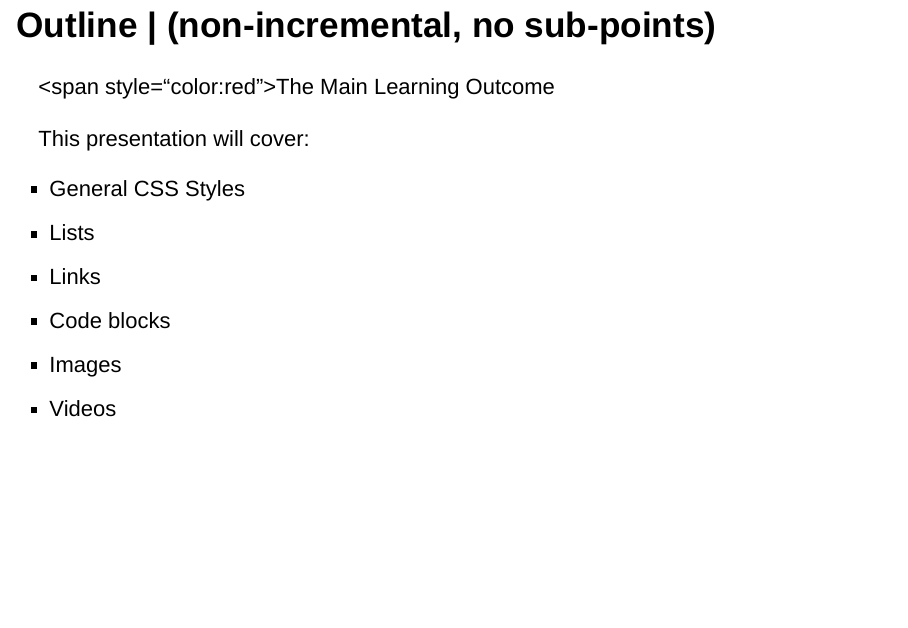
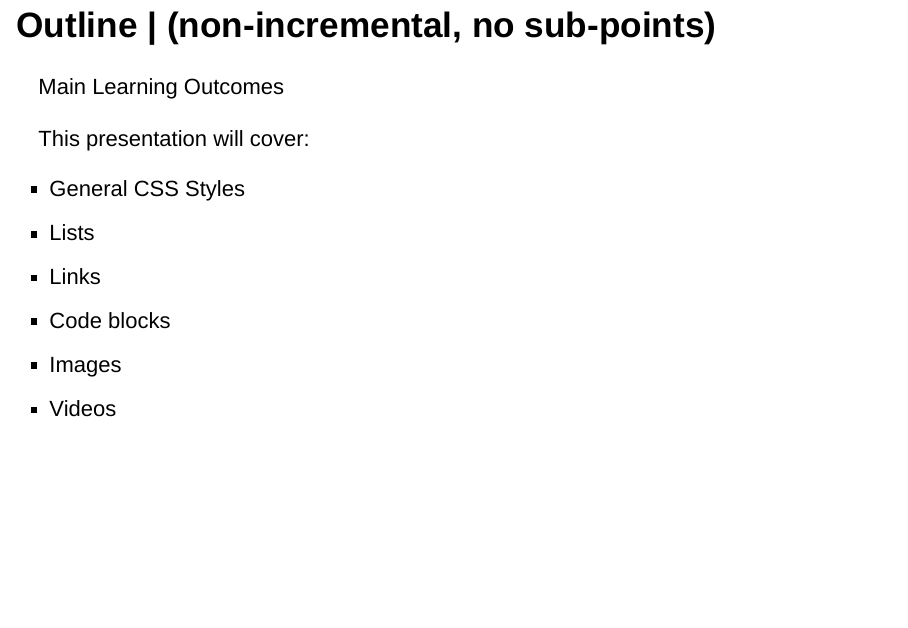
Before and after one commit to samanthalclarke/USYD-Stats-Teaching-Template, an R Markdown document (ioslides_template.rmd): page 3 of 26. Rendered offline with R 4.5, knitr and Pandoc, with nearby package versions; drawn as Slidy slides in place of the format the file asks for.

Commit message:
thinking box styling

````diff
--- a/ioslides_style.css
+++ b/ioslides_style.css
@@ -47,14 +46,13 @@ They seem to work if either is there, don't seem to need both.
   background-color:white !important;
 }
 
-
 /* Dark Slides */
 
 /* ????? These lines set the dark slides background colour & font colour */
-.dark {
+slides > slide.dark {
   background-color:rgb(18, 65, 108) !important;
 }
-.dark hgroup h1, h2 {
+slides > slide.dark hgroup h1, h2 {
   color: white;
 }
 
@@ -105,6 +103,19 @@ list-style-type: round;
   color: red;
 }
 
+/* Line Styles */
+
+.line{
+  font-size: 1.1em;
+  font-weight: bold;
+  color: red;
+  margin: 0 2px;
+  padding: 0 5px;
+  white-space: nowrap;
+  border: 1px solid #eaeaea;
+  background-color: #f8f8f8;
+  border-radius: 3px;
+}
 
 /* In-line Code Style */
 
@@ -151,9 +162,9 @@ a:hover, a:active { outline: 0; }
 {
     padding: 20px;
     border: 5px solid grey;
-    background: white;
-    font-size: 1.2em;
-    color: green;
+    background-color: green;
+    font-size: 1.5em;
+    font: white;
 }
 
 /*Statistical Thinking box */
--- a/ioslides_template.rmd
+++ b/ioslides_template.rmd
@@ -6,7 +6,7 @@ date: '`r format(Sys.Date(), "%B %d %Y")`'
 output:
     ioslides_presentation:
         css:
-           # - https://maxcdn.bootstrapcdn.com/font-awesome/4.4.0/css/font-awesome.min.css
+            - https://maxcdn.bootstrapcdn.com/font-awesome/4.4.0/css/font-awesome.min.css
             - ioslides_style.css
         self_contained: true
         transition: 0.1
@@ -24,7 +24,7 @@ library(knitr)
 ```
 
 ## Outline | (non-incremental, no sub-points)
-<span style="color:red”>The Main Learning Outcome</span>
+<span class="line">Main Learning Outcomes</span>
 <br>
 <br>
 This presentation will cover:
````
Also changed, not shown: ioslides_template.html, ioslides_style.css (1 more changed lines).
